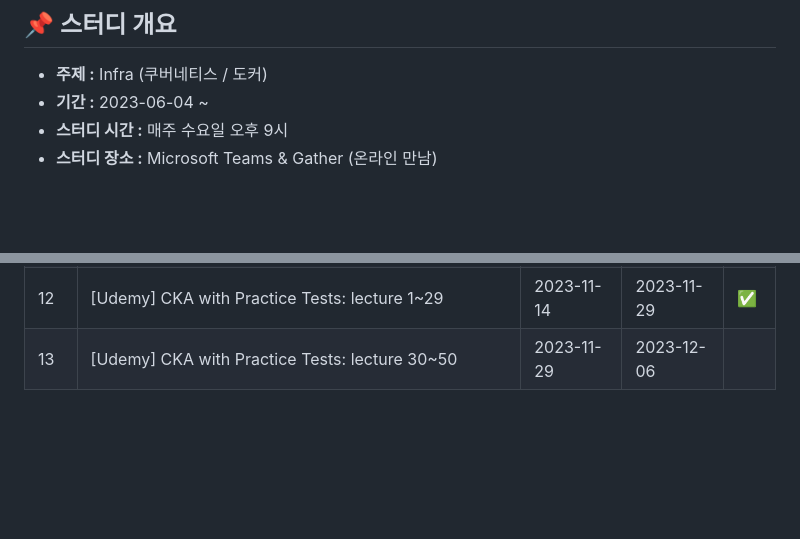
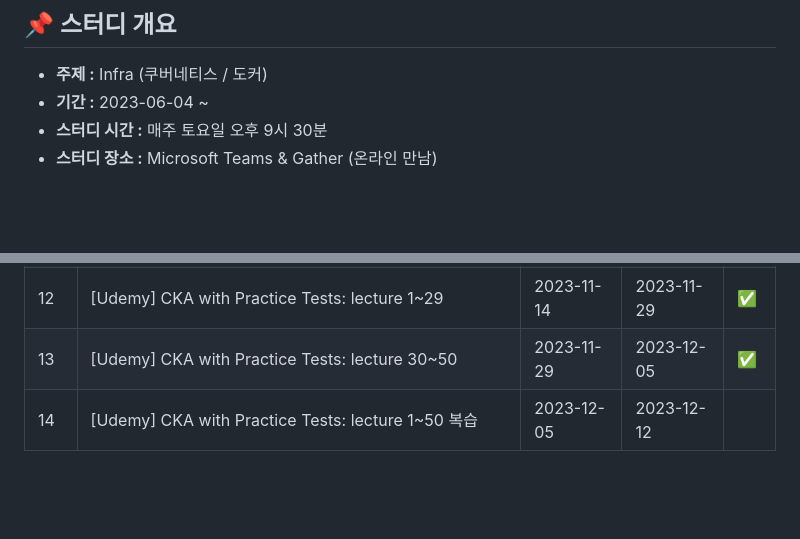
Before and after one commit to heewon00/MLInfraStudy, a Markdown page: README.md, 2 parts joined by grey strips. Drawn GitHub-style; blank space fills up the shorter version.

```diff
--- a/README.md
+++ b/README.md
@@ -18,7 +18,7 @@
 
 - **주제 :** Infra (쿠버네티스 / 도커)
 - **기간 :** 2023-06-04 ~
-- **스터디 시간 :** 매주 수요일 오후 9시
+- **스터디 시간 :** 매주 토요일 오후 9시 30분
 - **스터디 장소 :** Microsoft Teams & Gather (온라인 만남)
 
 <br>
@@ -51,7 +51,8 @@
 |10|스터디 회의|2023-11-03|2023-11-03|✅|
 |11|이전 학습 내용 복습|2023-11-03|2023-11-14|✅|
 |12|[Udemy] CKA with Practice Tests: lecture 1~29|2023-11-14|2023-11-29|✅|
-|13|[Udemy] CKA with Practice Tests: lecture 30~50|2023-11-29|2023-12-06||
+|13|[Udemy] CKA with Practice Tests: lecture 30~50|2023-11-29|2023-12-05|✅|
+|14|[Udemy] CKA with Practice Tests: lecture 1~50 복습|2023-12-05|2023-12-12||
 
 <br>
 <br>
```
